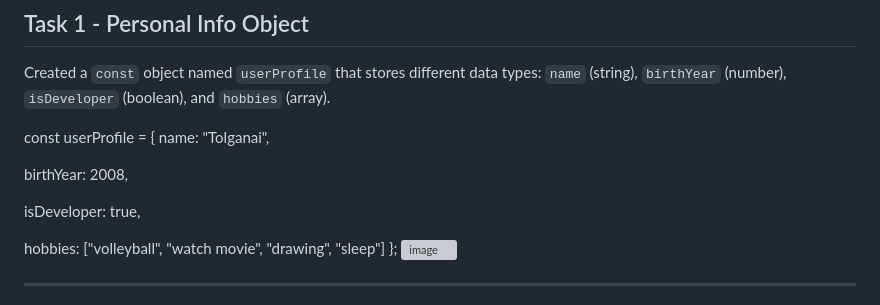
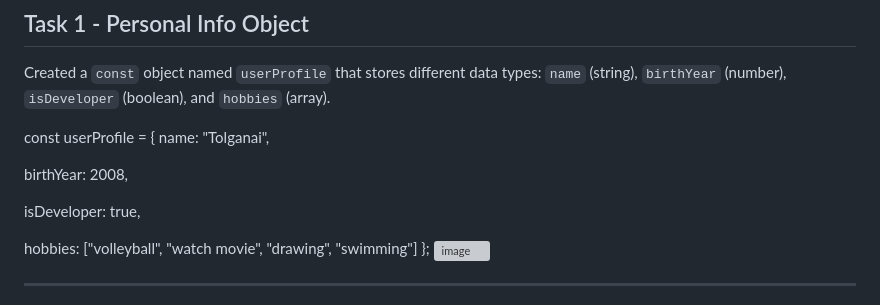
Before and after one commit to asylhantolganaj-create/web-5, a Markdown page: README.md, the part around the change. Drawn GitHub-style; grey boxes are pictures that could not be loaded.

Commit message:
Update hobbies list to include 'swimming'

```diff
--- a/README.md
+++ b/README.md
@@ -14,7 +14,7 @@ const userProfile = {
 
   isDeveloper: true,
 
-  hobbies: ["volleyball", "watch movie", "drawing", "sleep"]
+  hobbies: ["volleyball", "watch movie", "drawing", "swimming"]
 };
 <img width="1241" height="617" alt="image" src="https://github.com/user-attachments/assets/7aff03ac-fe97-4b48-99db-35517fd0f351" />
 
```
